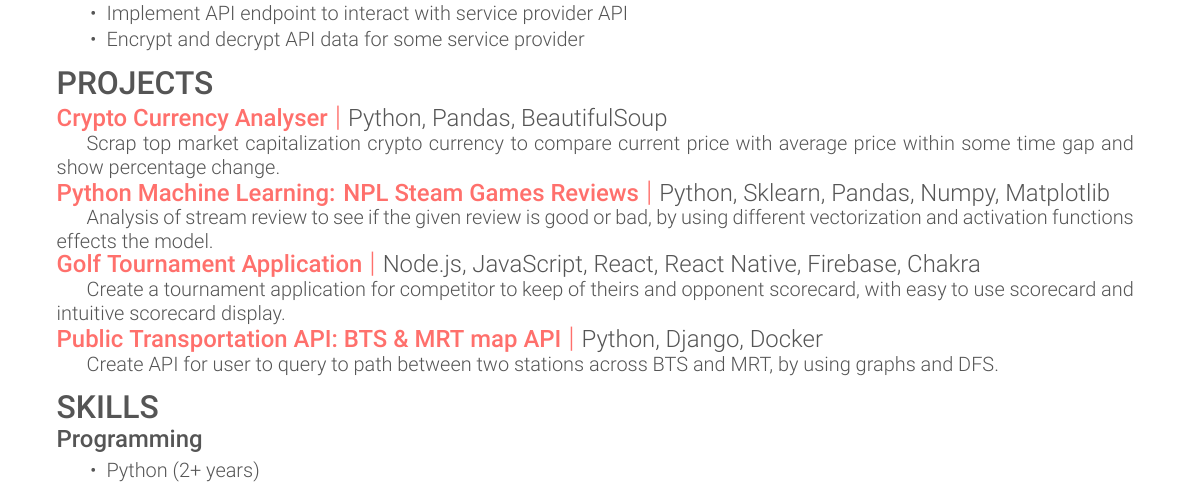
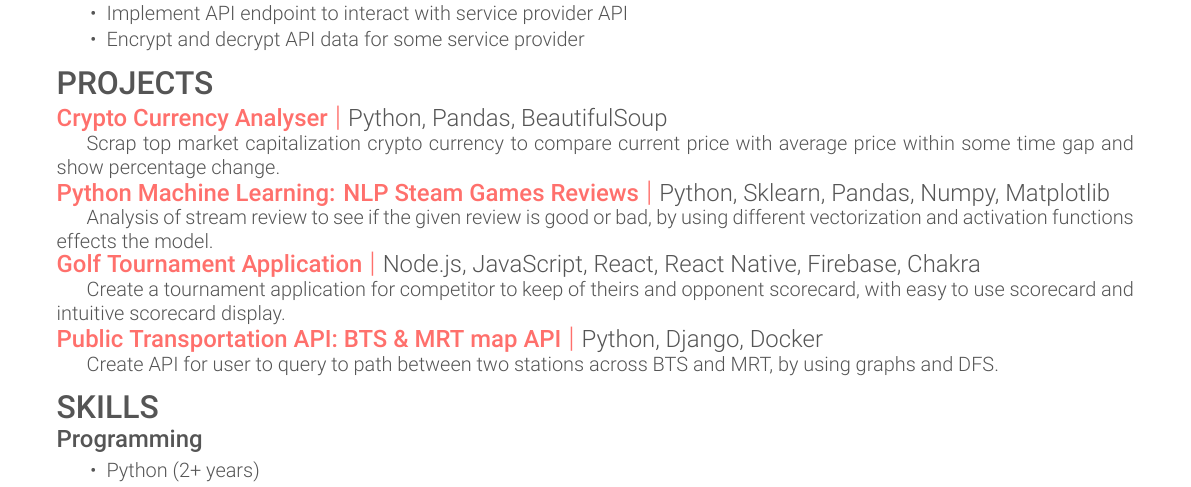
Before and after one commit to narula2000/old-resume, a LaTeX document (index.tex): part of the page, cut so that both start at the same text. Compiled offline with XeLaTeX.

Commit message:
Update spelling

```diff
--- a/index.tex
+++ b/index.tex
@@ -46,7 +46,7 @@
   with average price within some time gap and show percentage change.
 }
 
-\combosection{\href{https://github.com/narula2000/SteamReviewAnalysisMLProject.git}{Python Machine Learning: NPL Steam Games Reviews}}
+\combosection{\href{https://github.com/narula2000/SteamReviewAnalysisMLProject.git}{Python Machine Learning: NLP Steam Games Reviews}}
   {Python, Sklearn, Pandas, Numpy, Matplotlib}{}{
   \indent Analysis of stream review to see if the given review is good or bad,
   by using different vectorization and activation functions effects the model.
```
